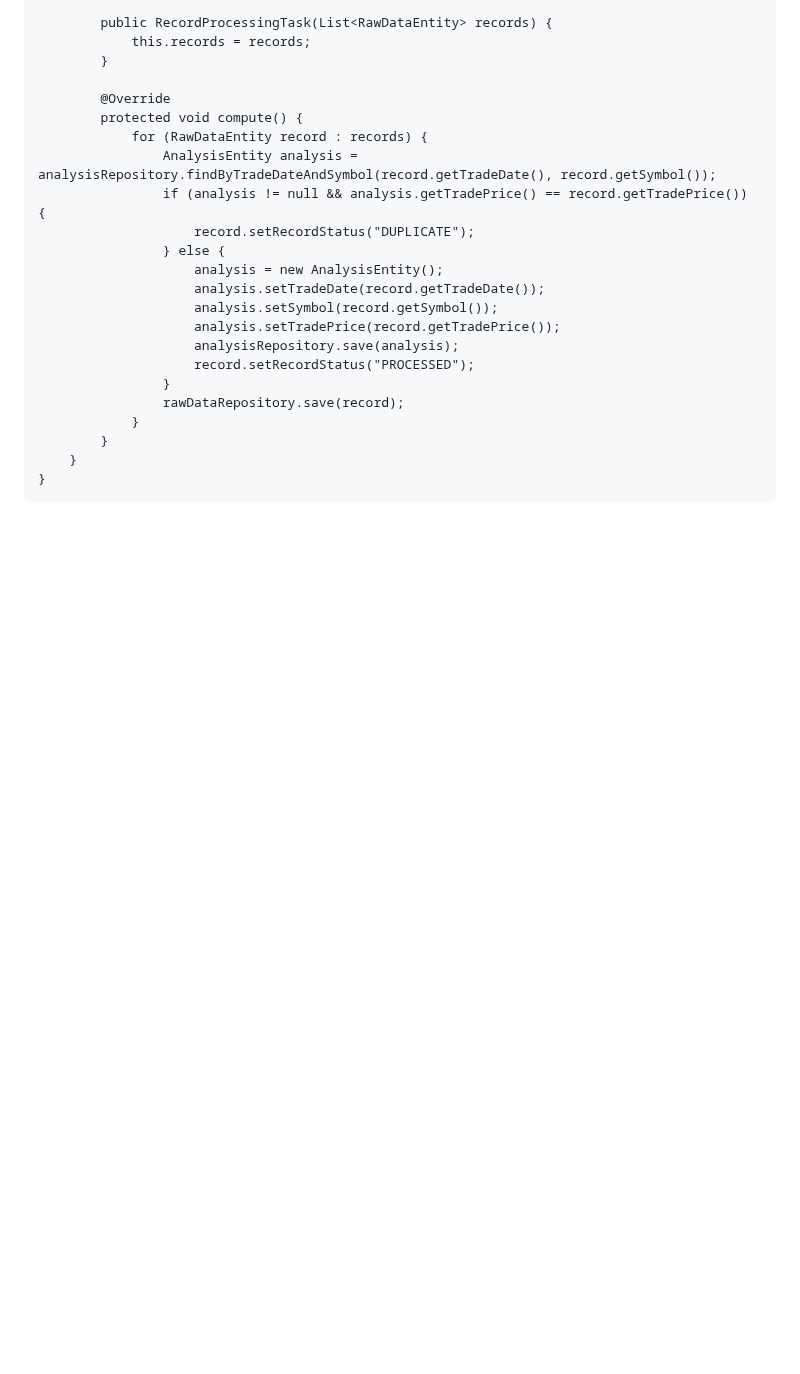
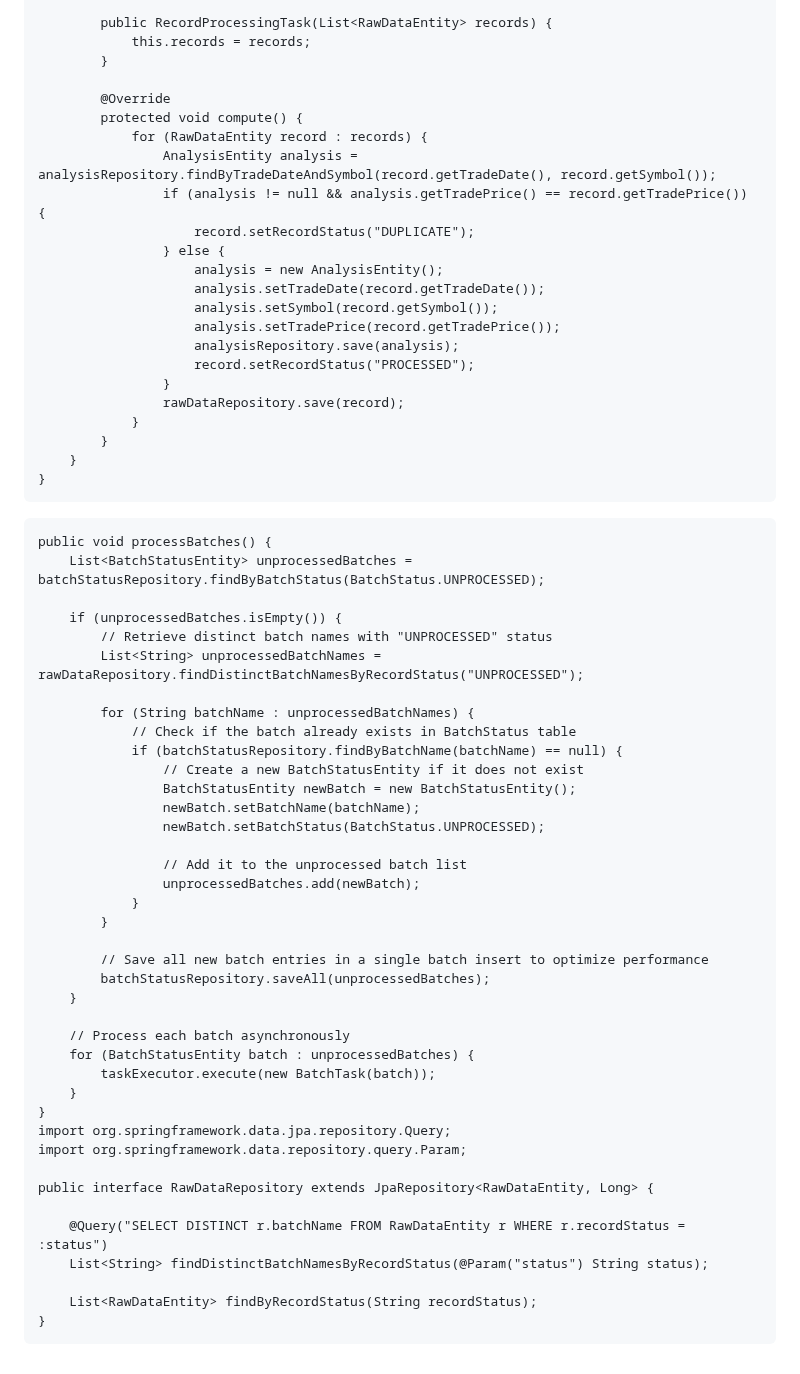
Before and after one commit to ArticSaber/skin-disease-classification, a Markdown page: Capp.md, the part around the change. Drawn GitHub-style; blank space fills up the shorter version.

````diff
--- a/Capp.md
+++ b/Capp.md
@@ -362,3 +362,44 @@ public class BatchProcessingService {
     }
 }
 ```
+```
+public void processBatches() {
+    List<BatchStatusEntity> unprocessedBatches = batchStatusRepository.findByBatchStatus(BatchStatus.UNPROCESSED);
+
+    if (unprocessedBatches.isEmpty()) {
+        // Retrieve distinct batch names with "UNPROCESSED" status
+        List<String> unprocessedBatchNames = rawDataRepository.findDistinctBatchNamesByRecordStatus("UNPROCESSED");
+
+        for (String batchName : unprocessedBatchNames) {
+            // Check if the batch already exists in BatchStatus table
+            if (batchStatusRepository.findByBatchName(batchName) == null) {
+                // Create a new BatchStatusEntity if it does not exist
+                BatchStatusEntity newBatch = new BatchStatusEntity();
+                newBatch.setBatchName(batchName);
+                newBatch.setBatchStatus(BatchStatus.UNPROCESSED);
+
+                // Add it to the unprocessed batch list
+                unprocessedBatches.add(newBatch);
+            }
+        }
+
+        // Save all new batch entries in a single batch insert to optimize performance
+        batchStatusRepository.saveAll(unprocessedBatches);
+    }
+
+    // Process each batch asynchronously
+    for (BatchStatusEntity batch : unprocessedBatches) {
+        taskExecutor.execute(new BatchTask(batch));
+    }
+}
+import org.springframework.data.jpa.repository.Query;
+import org.springframework.data.repository.query.Param;
+
+public interface RawDataRepository extends JpaRepository<RawDataEntity, Long> {
+
+    @Query("SELECT DISTINCT r.batchName FROM RawDataEntity r WHERE r.recordStatus = :status")
+    List<String> findDistinctBatchNamesByRecordStatus(@Param("status") String status);
+
+    List<RawDataEntity> findByRecordStatus(String recordStatus);
+}
+```
````
